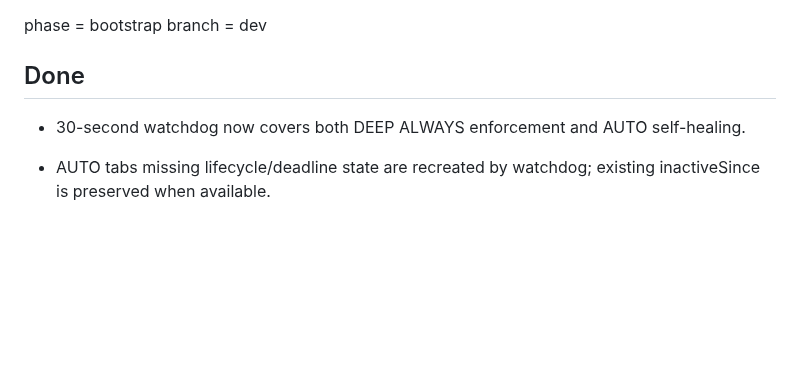
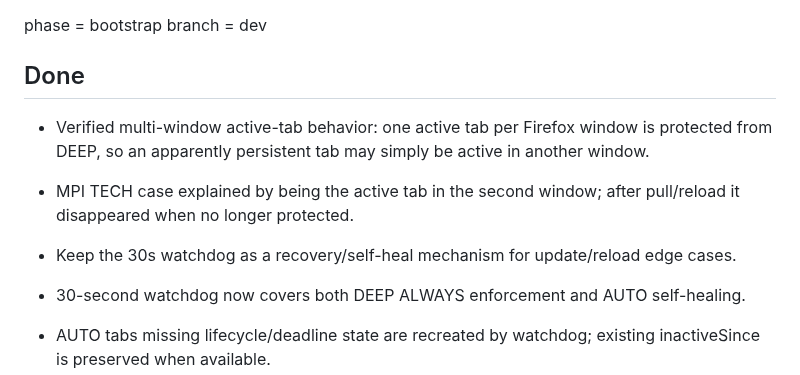
Before and after one commit to dvestezarzlkl/firefox-workspace-manager, a Markdown page: workstate.md, the part around the change. Rendered like a GitHub page; blank space fills up the shorter version.

Commit message:
docs: record per-window active protection behavior

```diff
--- a/workstate.md
+++ b/workstate.md
@@ -8,6 +8,10 @@ phase = bootstrap
 branch = dev
 
 ## Done
+
+- Verified multi-window active-tab behavior: one active tab per Firefox window is protected from DEEP, so an apparently persistent tab may simply be active in another window.
+- MPI TECH case explained by being the active tab in the second window; after pull/reload it disappeared when no longer protected.
+- Keep the 30s watchdog as a recovery/self-heal mechanism for update/reload edge cases.
 
 - 30-second watchdog now covers both DEEP ALWAYS enforcement and AUTO self-healing.
 - AUTO tabs missing lifecycle/deadline state are recreated by watchdog; existing inactiveSince is preserved when available.
```
